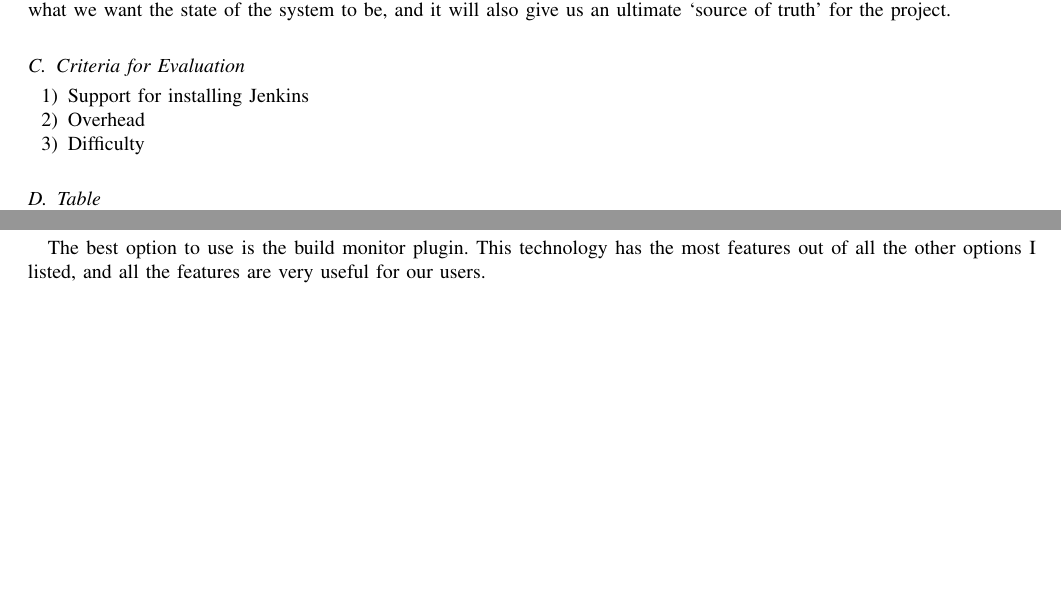
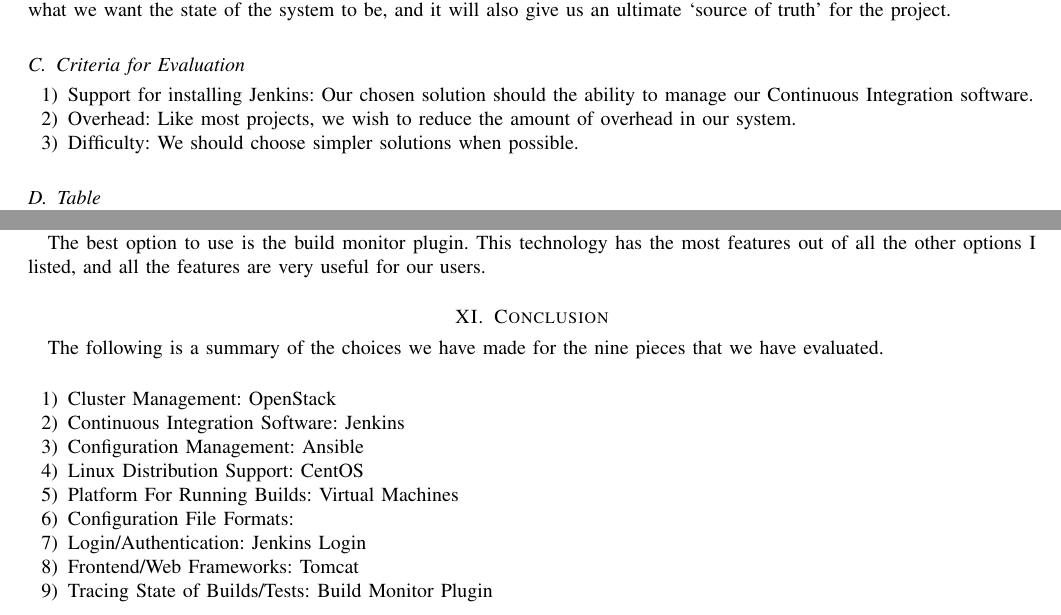
Before and after one commit to Project-35/power8ci, a LaTeX paper (docs/tech_review/tech_review.tex): two parts of pages 6 and 11 of 12 before the commit and two parts of pages 6 and 12 of 13 after it, joined at a grey line, cut so that both start at the same text, the shorter picture padded with empty space. Compiled offline with pdfLaTeX; a missing font is replaced by an installed copy or a similar font; a LaTeX package or settings file that is missing is left out.

Commit message:
Add conclusion and clean up some formating

```diff
--- a/docs/tech_review/tech_review.tex
+++ b/docs/tech_review/tech_review.tex
@@ -161,9 +161,9 @@
 At a higher level, a configuration management system will allow us to specify what we want the state of the system to be, and it will also give us an ultimate `source of truth' for the project.
 \subsection{Criteria for Evaluation}
 \begin{enumerate}
-  \item Support for installing Jenkins
-  \item Overhead
-  \item Difficulty
+  \item Support for installing Jenkins: Our chosen solution should the ability to manage our Continuous Integration software.
+  \item Overhead: Like most projects, we wish to reduce the amount of overhead in our system.
+  \item Difficulty: We should choose simpler solutions when possible.
 \end{enumerate}
 \subsection{Table}
 \begin{center}
@@ -396,6 +396,20 @@
 The best option to use is the build monitor plugin.
 This technology has the most features out of all the other options I listed, and all the features are very useful for our users.
 
+\section{Conclusion}
+The following is a summary of the choices we have made for the nine pieces that we have evaluated.\\
+\begin{enumerate}
+  \item Cluster Management: OpenStack
+  \item Continuous Integration Software: Jenkins
+  \item Configuration Management: Ansible
+  \item Linux Distribution Support: CentOS
+  \item Platform For Running Builds: Virtual Machines
+  \item Configuration File Formats:
+  \item Login/Authentication: Jenkins Login
+  \item Frontend/Web Frameworks: Tomcat
+  \item Tracing State of Builds/Tests: Build Monitor Plugin
+\end{enumerate}
+\clearpage
 \bibliographystyle{IEEEtran}
 \bibliography{tech_review}
 \end{document}
```
Also changed, not shown: docs/tech_review/tech_review.pdf, docs/tech_review/tech_review.tex (24 more changed lines).
